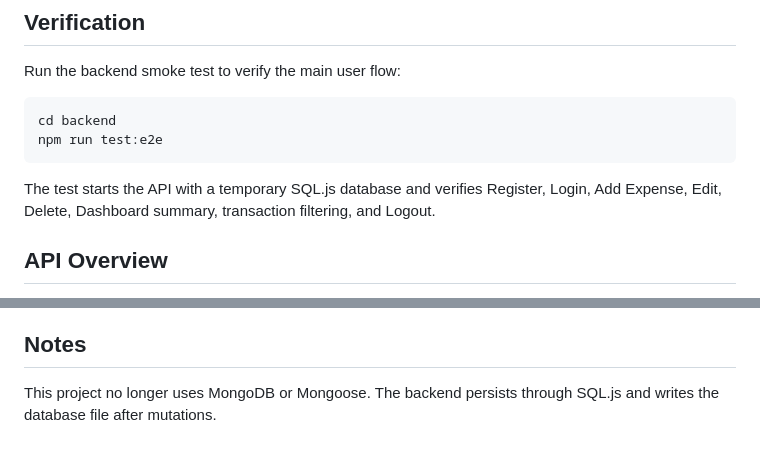
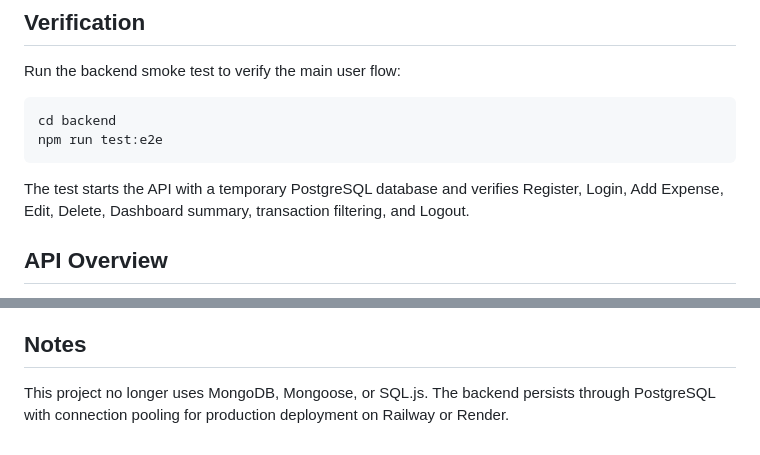
Before and after one commit to omkarpakhare9/SmartBachat, a Markdown page: README.md, 2 parts joined by grey strips. GitHub-like rendering.

````diff
--- a/README.md
+++ b/README.md
@@ -191,7 +191,7 @@ cd backend
 npm run test:e2e
 ```
 
-The test starts the API with a temporary SQL.js database and verifies Register, Login, Add Expense, Edit, Delete, Dashboard summary, transaction filtering, and Logout.
+The test starts the API with a temporary PostgreSQL database and verifies Register, Login, Add Expense, Edit, Delete, Dashboard summary, transaction filtering, and Logout.
 
 ## API Overview
 
@@ -217,4 +217,4 @@ The test starts the API with a temporary SQL.js database and verifies Register,
 
 ## Notes
 
-This project no longer uses MongoDB or Mongoose. The backend persists through SQL.js and writes the database file after mutations.
+This project no longer uses MongoDB, Mongoose, or SQL.js. The backend persists through PostgreSQL with connection pooling for production deployment on Railway or Render.
````
Also changed, not shown: other parts of README.md (+6 -6 lines).
